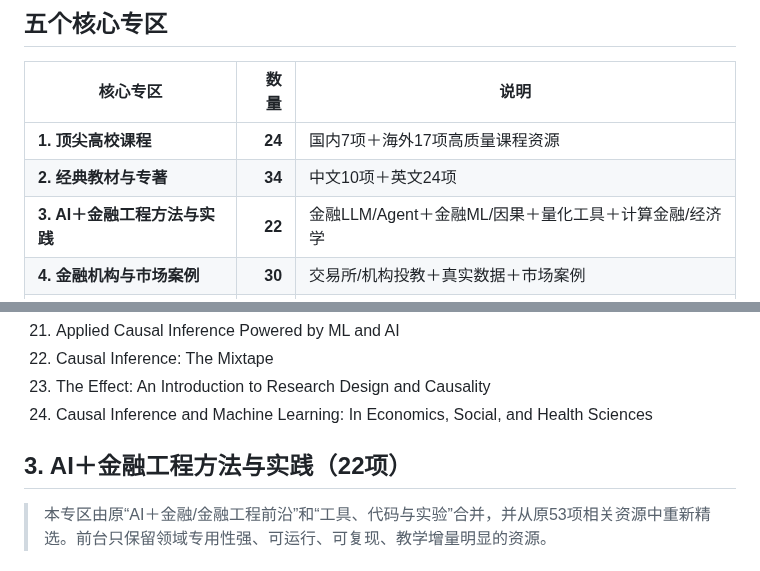
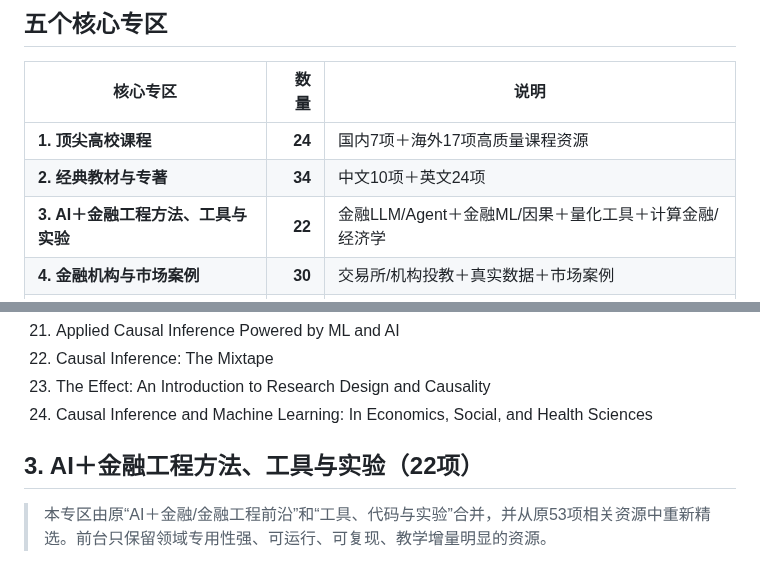
Before and after one commit to qingyupeng/ai-financial-engineering-teaching-hub, a Markdown page: RESOURCE_DIRECTORY.md, 2 parts joined by grey strips. GitHub-like rendering.

Commit message:
Synchronize third zone name in resource directory

```diff
--- a/RESOURCE_DIRECTORY.md
+++ b/RESOURCE_DIRECTORY.md
@@ -8,7 +8,7 @@
 |---|---:|---|
 | **1. 顶尖高校课程** | **24** | 国内7项＋海外17项高质量课程资源 |
 | **2. 经典教材与专著** | **34** | 中文10项＋英文24项 |
-| **3. AI＋金融工程方法与实践** | **22** | 金融LLM/Agent＋金融ML/因果＋量化工具＋计算金融/经济学 |
+| **3. AI＋金融工程方法、工具与实验** | **22** | 金融LLM/Agent＋金融ML/因果＋量化工具＋计算金融/经济学 |
 | **4. 金融机构与市场案例** | **30** | 交易所/机构投教＋真实数据＋市场案例 |
 | **5. AI赋能教学** | **8** | 备课、编程、评价、金融工作流、科研工作流与教学反馈 |
 | **合计** | **118** | |
@@ -96,7 +96,7 @@
 23. The Effect: An Introduction to Research Design and Causality
 24. Causal Inference and Machine Learning: In Economics, Social, and Health Sciences
 
-## 3. AI＋金融工程方法与实践（22项）
+## 3. AI＋金融工程方法、工具与实验（22项）
 
 > 本专区由原“AI＋金融/金融工程前沿”和“工具、代码与实验”合并，并从原53项相关资源中重新精选。前台只保留领域专用性强、可运行、可复现、教学增量明显的资源。
 
```
